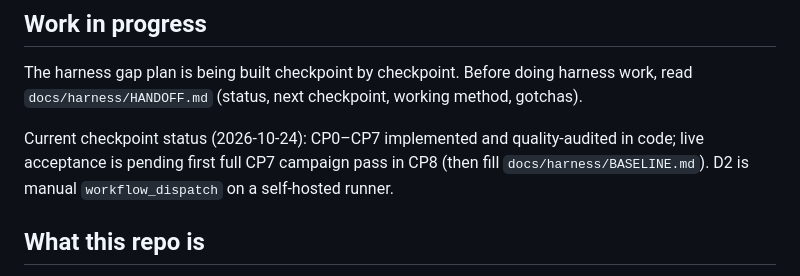
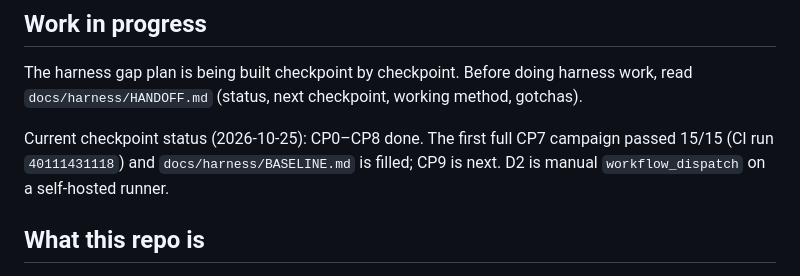
Before and after one commit to aalricc/TIM-MI, a Markdown page: AGENTS.md, the part around the change. GitHub-like rendering.

```diff
--- a/AGENTS.md
+++ b/AGENTS.md
@@ -9,9 +9,9 @@ Working agreement for coding agents and contributors in this repository. Every p
 The harness gap plan is being built checkpoint by checkpoint. Before doing harness work,
 read `docs/harness/HANDOFF.md` (status, next checkpoint, working method, gotchas).
 
-Current checkpoint status (2026-10-24): CP0–CP7 implemented and quality-audited in code;
-live acceptance is pending first full CP7 campaign pass in CP8 (then fill
-`docs/harness/BASELINE.md`). D2 is manual `workflow_dispatch` on a self-hosted runner.
+Current checkpoint status (2026-10-25): CP0–CP8 done. The first full CP7 campaign passed
+15/15 (CI run `40111431118`) and `docs/harness/BASELINE.md` is filled; CP9 is next. D2 is
+manual `workflow_dispatch` on a self-hosted runner.
 
 ## What this repo is
 
```
Also changed, not shown: docs/harness/BASELINE.md (+61 -38 lines).
